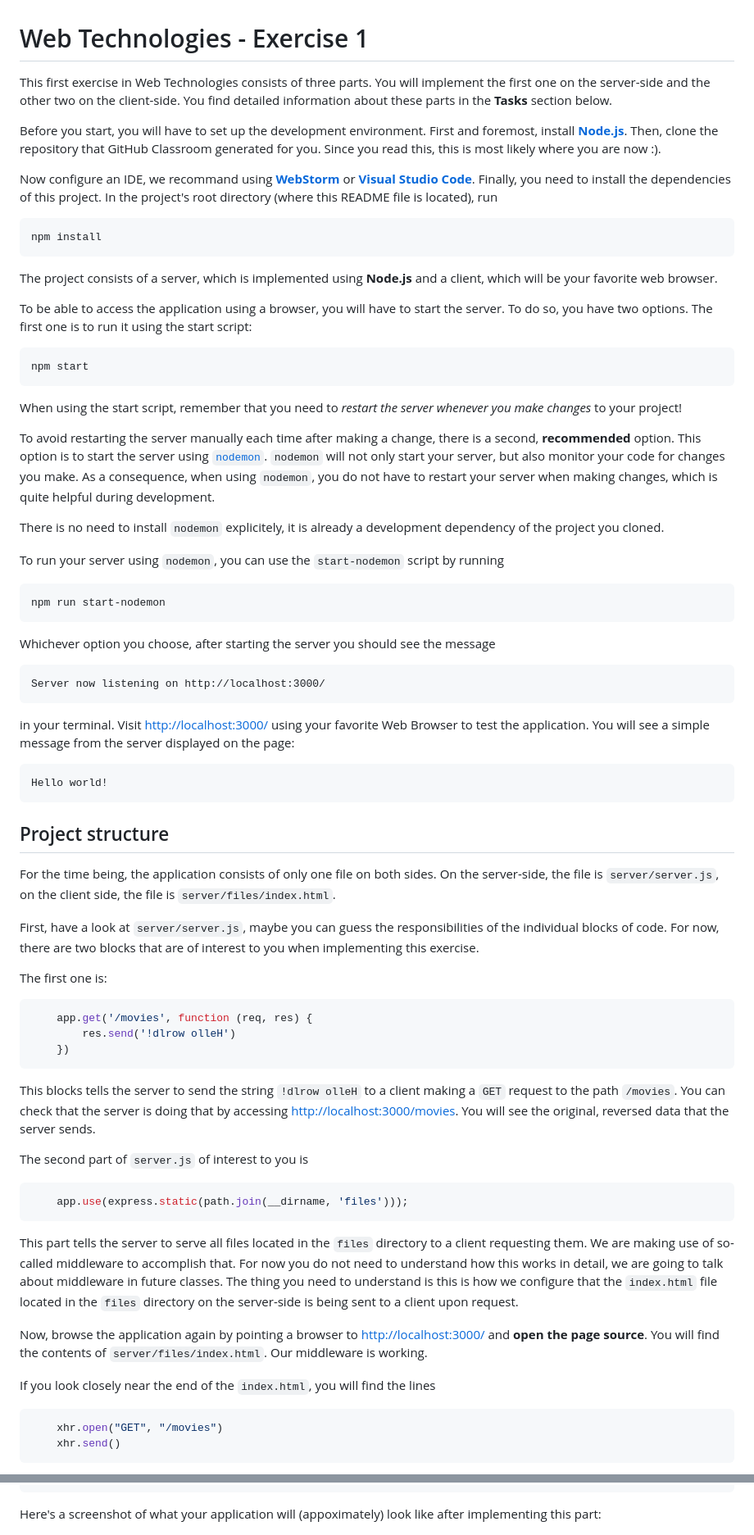
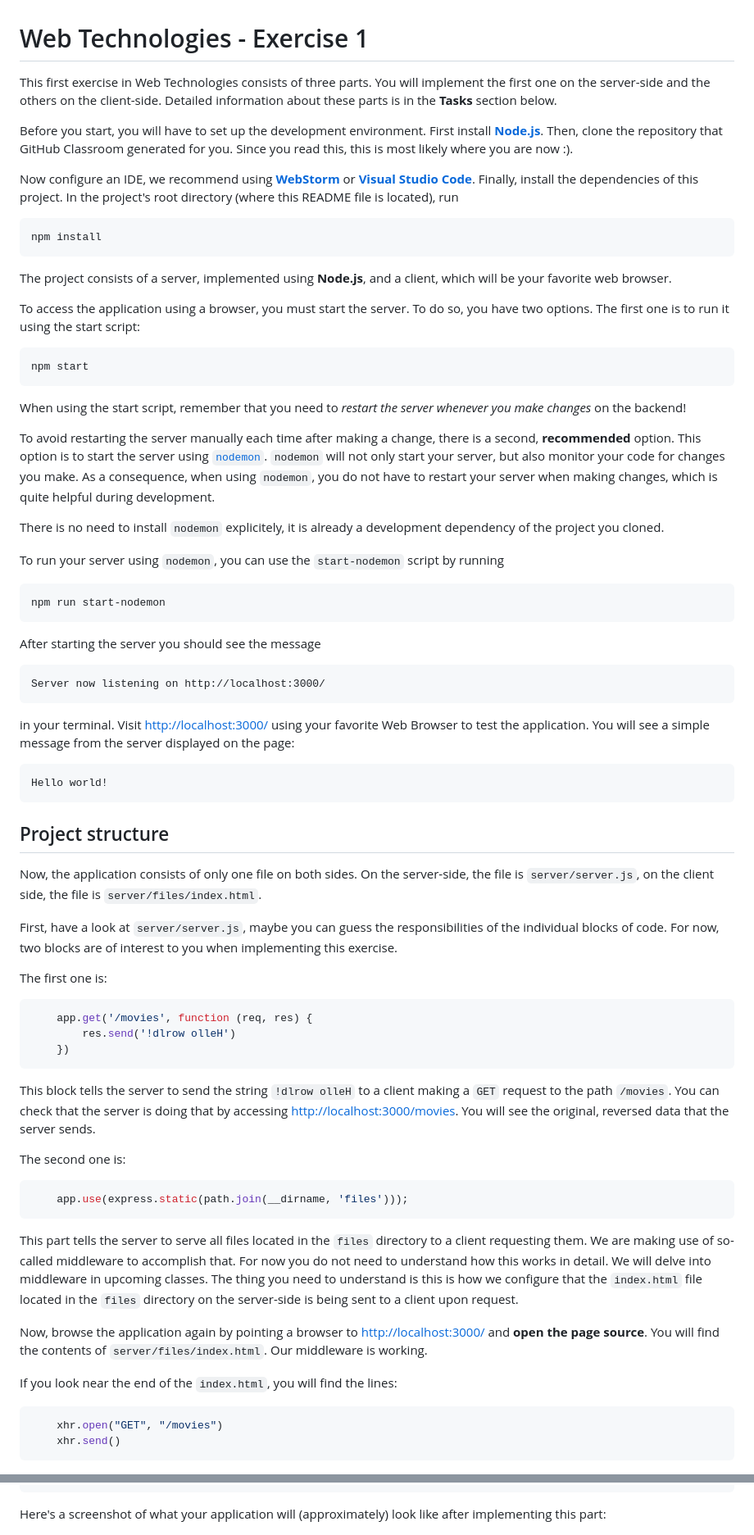
Before and after one commit to FH-Campus-Wien-WEB/web24-exercise-1, a Markdown page: README.md, 2 parts joined by grey strips. Shown: that part at 82% size. Rendered like a GitHub page.

Commit message:
Update README.md
typos

````diff
--- a/README.md
+++ b/README.md
@@ -1,20 +1,20 @@
 # Web Technologies - Exercise 1
 
-This first exercise in Web Technologies consists of three parts. You will implement the first one on the server-side and the other two on the client-side. You find detailed information about these parts in the **Tasks** section below.
+This first exercise in Web Technologies consists of three parts. You will implement the first one on the server-side and the others on the client-side. Detailed information about these parts is in the **Tasks** section below.
 
-Before you start, you will have to set up the development environment. First and foremost, install [**Node.js**](https://nodejs.org/en/). Then, clone the repository that GitHub Classroom generated for you. Since you read this, this is most likely where you are now :).
+Before you start, you will have to set up the development environment. First install [**Node.js**](https://nodejs.org/en/). Then, clone the repository that GitHub Classroom generated for you. Since you read this, this is most likely where you are now :).
 
-Now configure an IDE, we recommand using [**WebStorm**](https://www.jetbrains.com/webstorm/) or [**Visual Studio Code**](https://code.visualstudio.com/). Finally, you need to install the dependencies of this project. In the project's root directory (where this <span style="font-family:Lucida Sans Typewriter">README</span> file is located), run
+Now configure an IDE, we recommend using [**WebStorm**](https://www.jetbrains.com/webstorm/) or [**Visual Studio Code**](https://code.visualstudio.com/). Finally, install the dependencies of this project. In the project's root directory (where this <span style="font-family:Lucida Sans Typewriter">README</span> file is located), run
 
     npm install
 
-The project consists of a server, which is implemented using **Node.js** and a client, which will be your favorite web browser.
+The project consists of a server, implemented using **Node.js**, and a client, which will be your favorite web browser.
 
-To be able to access the application using a browser, you will have to start the server. To do so, you have two options. The first one is to run it using the start script:
+To access the application using a browser, you must start the server. To do so, you have two options. The first one is to run it using the start script:
 
     npm start
 
-When using the start script, remember that you need to *restart the server whenever you make changes* to your project!
+When using the start script, remember that you need to *restart the server whenever you make changes* on the backend!
 
 To avoid restarting the server manually each time after making a change, there is a second, **recommended** option. This option is to start the server using [`nodemon`](https://www.npmjs.com/package/nodemon). `nodemon` will not only start your server, but also monitor your code for changes you make. As a consequence, when using `nodemon`, you do not have to restart your server when making changes, which is quite helpful during development.
 
@@ -24,7 +24,7 @@ To run your server using `nodemon`, you can use the `start-nodemon` script by ru
 
     npm run start-nodemon
 
-Whichever option you choose, after starting the server you should see the message
+After starting the server you should see the message
 
     Server now listening on http://localhost:3000/
 
@@ -34,9 +34,9 @@ in your terminal. Visit [http://localhost:3000/](http://localhost:3000/) using y
 
 ## Project structure
 
-For the time being, the application consists of only one file on both sides. On the server-side, the file is `server/server.js`, on the client side, the file is `server/files/index.html`.
+Now, the application consists of only one file on both sides. On the server-side, the file is `server/server.js`, on the client side, the file is `server/files/index.html`.
 
-First, have a look at `server/server.js`, maybe you can guess the responsibilities of the individual blocks of code. For now, there are two blocks that are of interest to you when implementing this exercise.
+First, have a look at `server/server.js`, maybe you can guess the responsibilities of the individual blocks of code. For now, two blocks are of interest to you when implementing this exercise.
 
 The first one is:
 
@@ -46,19 +46,19 @@ The first one is:
     })
 ```
 
-This blocks tells the server to send the string `!dlrow olleH` to a client making a `GET` request to the path `/movies`. You can check that the server is doing that by accessing [http://localhost:3000/movies](http://localhost:3000/movies). You will see the original, reversed data that the server sends.
+This block tells the server to send the string `!dlrow olleH` to a client making a `GET` request to the path `/movies`. You can check that the server is doing that by accessing [http://localhost:3000/movies](http://localhost:3000/movies). You will see the original, reversed data that the server sends.
 
-The second part of `server.js` of interest to you is
+The second one is:
 
 ```js
     app.use(express.static(path.join(__dirname, 'files')));
 ```
 
-This part tells the server to serve all files located in the `files` directory to a client requesting them. We are making use of so-called middleware to accomplish that. For now you do not need to understand how this works in detail, we are going to talk about middleware in future classes. The thing you need to understand is this is how we configure that the `index.html` file located in the `files` directory on the server-side is being sent to a client upon request.
+This part tells the server to serve all files located in the `files` directory to a client requesting them. We are making use of so-called middleware to accomplish that. For now you do not need to understand how this works in detail. We will delve into middleware in upcoming classes. The thing you need to understand is this is how we configure that the `index.html` file located in the `files` directory on the server-side is being sent to a client upon request.
 
 Now, browse the application again by pointing a browser to [http://localhost:3000/](http://localhost:3000/) and **open the page source**. You will find the contents of `server/files/index.html`. Our middleware is working.
 
-If you look closely near the end of the `index.html`, you will find the lines
+If you look near the end of the `index.html`, you will find the lines:
 
 ```js
     xhr.open("GET", "/movies")
@@ -199,7 +192,7 @@ This is what the HTML structure looks for a specific movie:
 </article>
 ```
 
-Here's a screenshot of what your application will (appoximately) look like after implementing this part:
+Here's a screenshot of what your application will (approximately) look like after implementing this part:
 
 ![Part 2 example implementation shown Chrome](images/Part2-done.png "Part 2 implementation shown in Chrome")
 
````
Also changed, not shown: other parts of README.md (+9 -16 lines).
